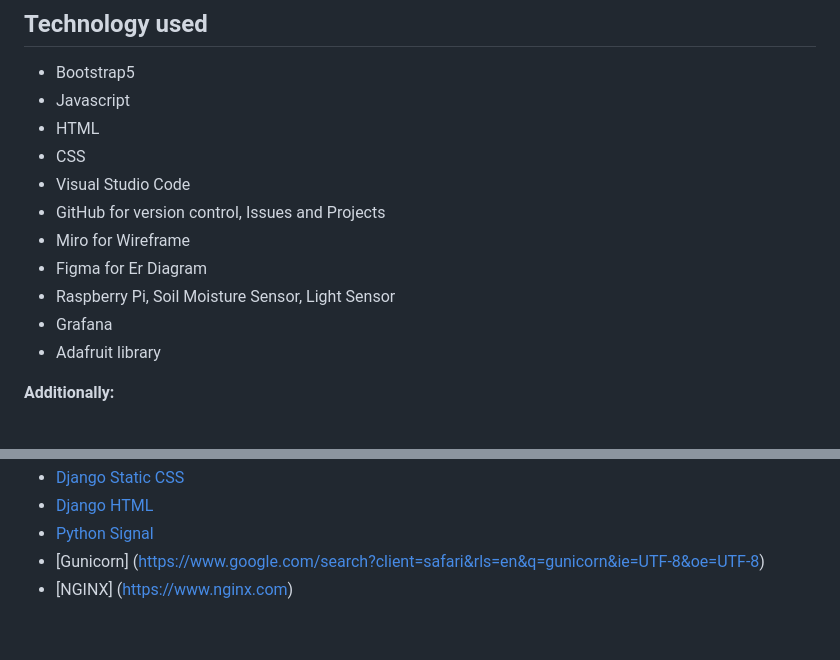
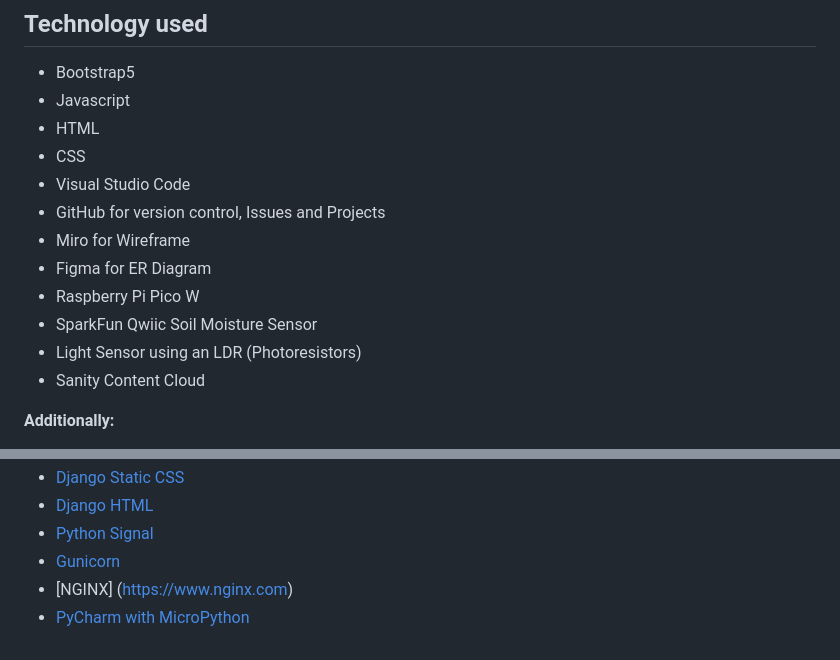
Before and after one commit to jtc21am/houseplant, a Markdown page: README.md, 2 parts joined by grey strips. Drawn GitHub-style.

Commit message:
update Readme again

```diff
--- a/README.md
+++ b/README.md
@@ -124,10 +124,11 @@ Run the following command:
 - Visual Studio Code
 - GitHub for version control, Issues and Projects
 - Miro for Wireframe
-- Figma for Er Diagram
-- Raspberry Pi, Soil Moisture Sensor, Light Sensor
-- Grafana
-- Adafruit library
+- Figma for ER Diagram
+- Raspberry Pi Pico W
+- SparkFun Qwiic Soil Moisture Sensor
+- Light Sensor using an LDR (Photoresistors)
+- Sanity Content Cloud
 
 
 **Additionally:**
@@ -143,5 +144,6 @@ Run the following command:
 - [Django Static CSS](https://learndjango.com/tutorials/django-static-files)
 - [Django HTML](https://docs.djangoproject.com/en/4.0/topics/templates/)
 - [Python Signal](https://docs.python.org/3/library/signal.html)
-- [Gunicorn] (https://www.google.com/search?client=safari&rls=en&q=gunicorn&ie=UTF-8&oe=UTF-8)
+- [Gunicorn](https://www.google.com/search?client=safari&rls=en&q=gunicorn&ie=UTF-8&oe=UTF-8)
 - [NGINX] (https://www.nginx.com)
+- [PyCharm with MicroPython](https://www.jetbrains.com/pycharm/)
```
